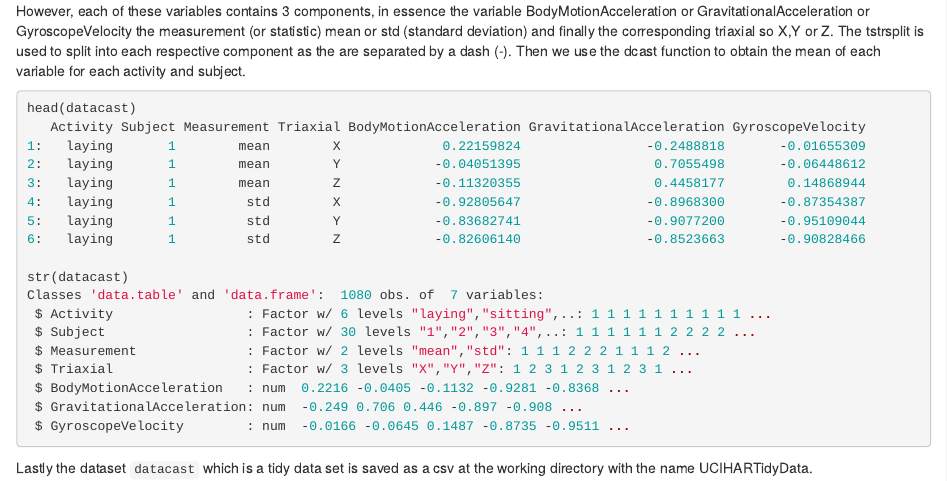
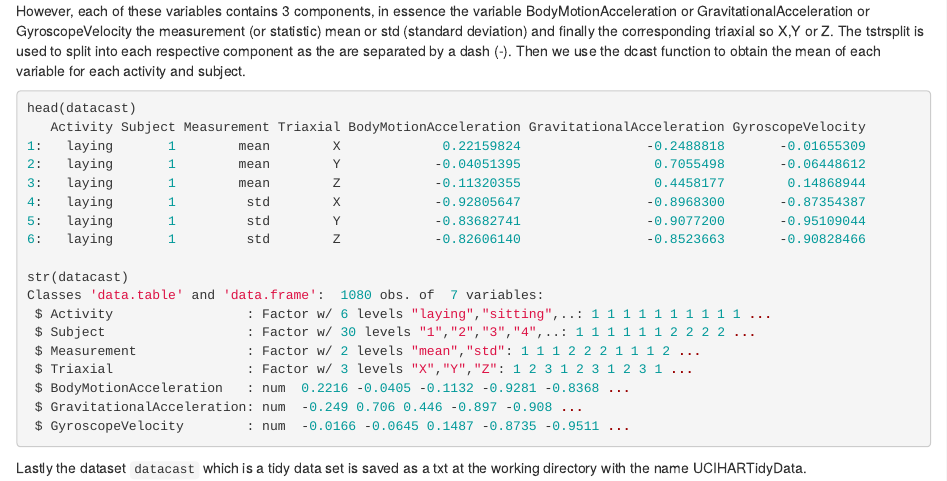
Before and after one commit to mariagkotsopoulou/GettingCleaningData, an R Markdown document (CodeBook.Rmd): the page in a window 1100 px wide, from 1000 px down. Rendered offline with R 4.5, knitr and Pandoc, with nearby package versions.

Commit message:
changed csv reference to txt reference for the output file

````diff
--- a/CodeBook.Rmd
+++ b/CodeBook.Rmd
@@ -73,4 +73,4 @@ Classes 'data.table' and 'data.frame':	1080 obs. of  7 variables:
  $ GravitationalAcceleration: num  -0.249 0.706 0.446 -0.897 -0.908 ...
  $ GyroscopeVelocity        : num  -0.0166 -0.0645 0.1487 -0.8735 -0.9511 ...
 ```
-Lastly the dataset `datacast` which is a tidy data set is saved as a csv at the working directory with the name UCIHARTidyData.
+Lastly the dataset `datacast` which is a tidy data set is saved as a txt at the working directory with the name UCIHARTidyData.
````
Also changed, not shown: README.md.
